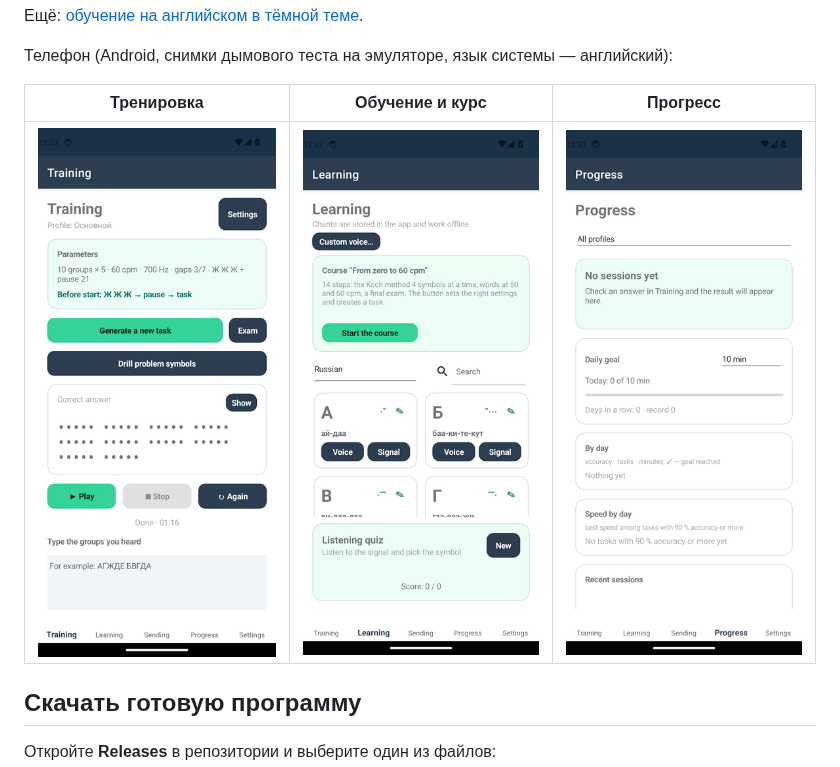
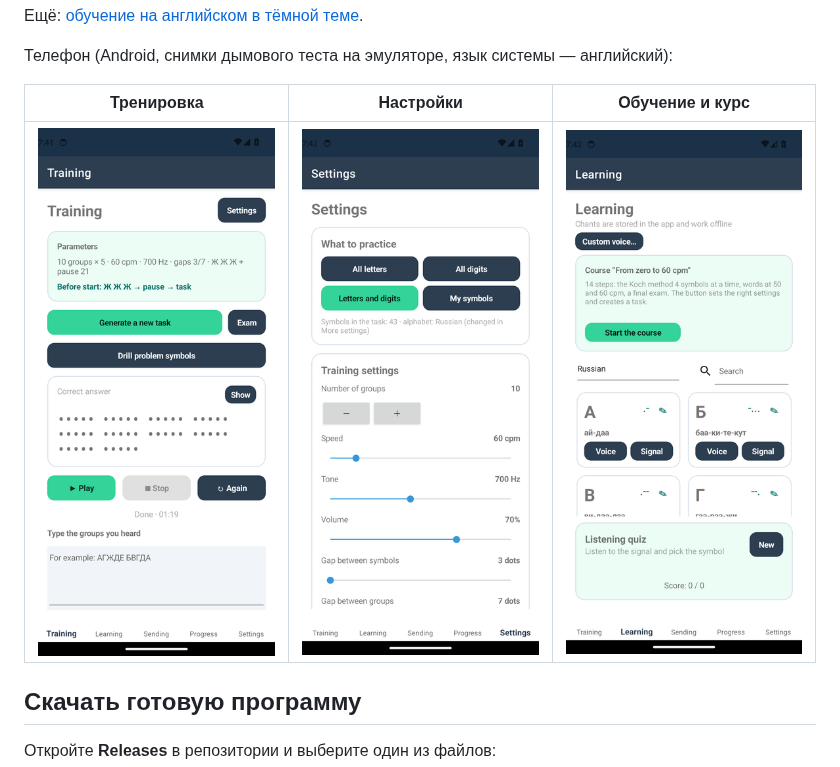
Before and after one commit to nevadimka1415/morse, a Markdown page: README.md, the part around the change. Drawn GitHub-style; pictures changed too: docs/screenshots/phone-learning.png, docs/screenshots/phone-progress.png (deleted), docs/screenshots/phone-settings.png (added).

Commit message:
Refresh phone screenshots for 2.6.0
Экраны телефона из дымового теста 2.6.0: тренировка без профиля, новые
настройки («Что тренировать» сверху), обучение с курсом.

Co-Authored-By: Claude Opus 5.5 (1M context) <noreply@anthropic.com>

```diff
--- a/README.md
+++ b/README.md
@@ -84,9 +84,9 @@
 
 Телефон (Android, снимки дымового теста на эмуляторе, язык системы — английский):
 
-| Тренировка | Обучение и курс | Прогресс |
+| Тренировка | Настройки | Обучение и курс |
 |---|---|---|
-| ![Phone training](docs/screenshots/phone-training.png) | ![Phone learning](docs/screenshots/phone-learning.png) | ![Phone progress](docs/screenshots/phone-progress.png) |
+| ![Phone training](docs/screenshots/phone-training.png) | ![Phone settings](docs/screenshots/phone-settings.png) | ![Phone learning](docs/screenshots/phone-learning.png) |
 
 ## Скачать готовую программу
 
```
Also changed, not shown: 1 other file.
